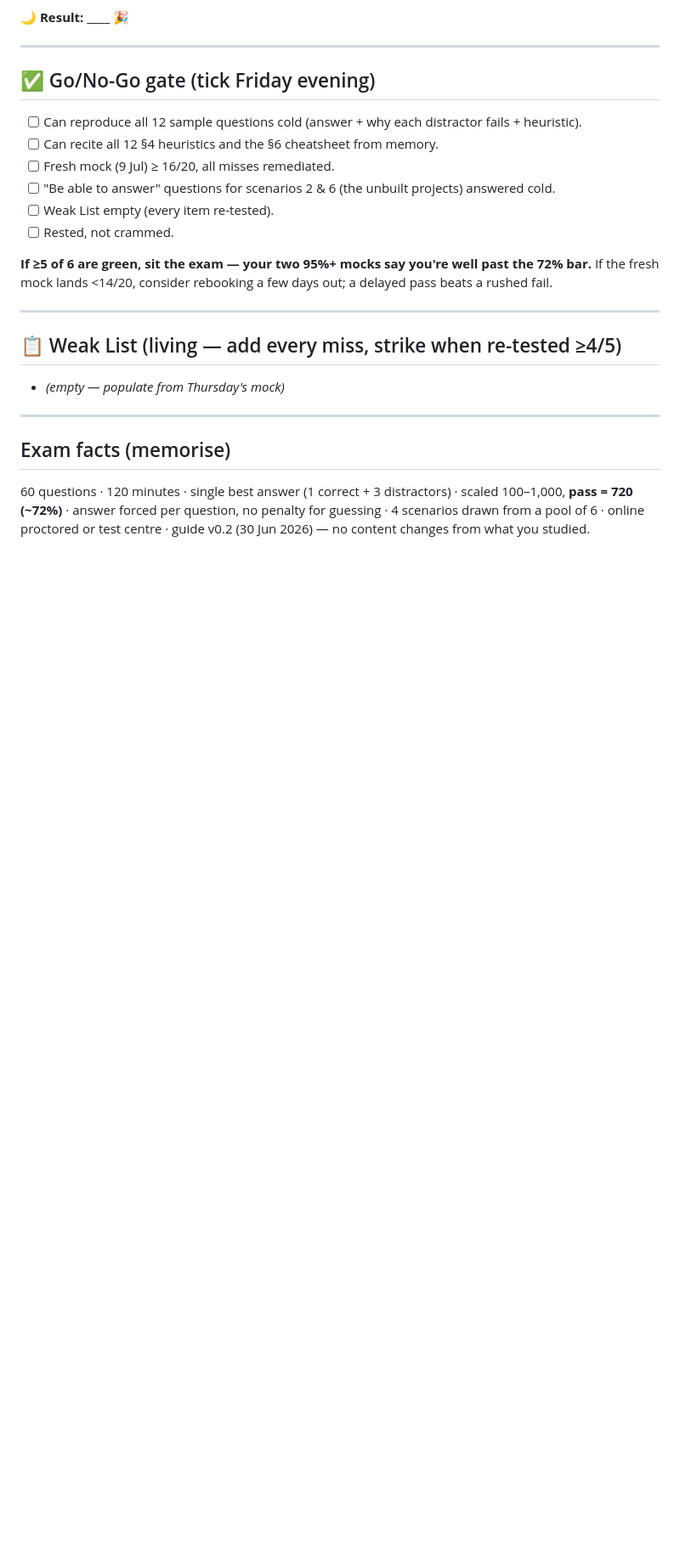
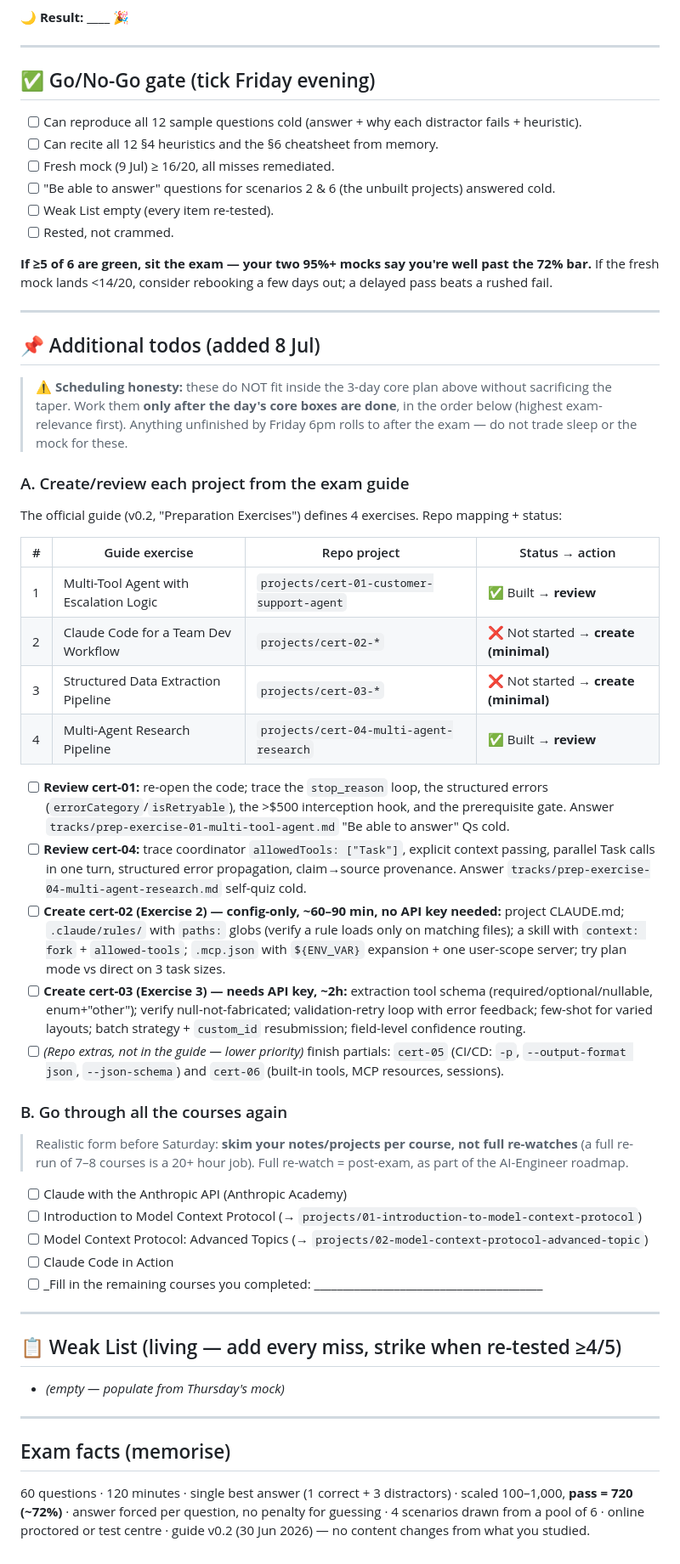
Before and after one commit to bhimanshukalra/anthropic-learning-journey, a Markdown page: certification/EXAM-WEEK-CHECKLIST.md, the part around the change. Shown at 85% size. GitHub-like rendering; blank space fills up the shorter version.

Commit message:
study: add additional todos for exam preparation, including project reviews and course skimming

```diff
--- a/certification/EXAM-WEEK-CHECKLIST.md
+++ b/certification/EXAM-WEEK-CHECKLIST.md
@@ -129,6 +129,56 @@ If the fresh mock lands <14/20, consider rebooking a few days out; a delayed pas
 
 ---
 
+## 📌 Additional todos (added 8 Jul)
+
+> ⚠️ **Scheduling honesty:** these do NOT fit inside the 3-day core plan above without
+> sacrificing the taper. Work them **only after the day's core boxes are done**, in the order
+> below (highest exam-relevance first). Anything unfinished by Friday 6pm rolls to after the
+> exam — do not trade sleep or the mock for these.
+
+### A. Create/review each project from the exam guide
+
+The official guide (v0.2, "Preparation Exercises") defines 4 exercises. Repo mapping + status:
+
+| # | Guide exercise | Repo project | Status → action |
+|---|---------------|--------------|-----------------|
+| 1 | Multi-Tool Agent with Escalation Logic | `projects/cert-01-customer-support-agent` | ✅ Built → **review** |
+| 2 | Claude Code for a Team Dev Workflow | `projects/cert-02-*` | ❌ Not started → **create (minimal)** |
+| 3 | Structured Data Extraction Pipeline | `projects/cert-03-*` | ❌ Not started → **create (minimal)** |
+| 4 | Multi-Agent Research Pipeline | `projects/cert-04-multi-agent-research` | ✅ Built → **review** |
+
+- [ ] **Review cert-01:** re-open the code; trace the `stop_reason` loop, the structured errors
+      (`errorCategory`/`isRetryable`), the >$500 interception hook, and the prerequisite gate.
+      Answer `tracks/prep-exercise-01-multi-tool-agent.md` "Be able to answer" Qs cold.
+- [ ] **Review cert-04:** trace coordinator `allowedTools: ["Task"]`, explicit context passing,
+      parallel Task calls in one turn, structured error propagation, claim→source provenance.
+      Answer `tracks/prep-exercise-04-multi-agent-research.md` self-quiz cold.
+- [ ] **Create cert-02 (Exercise 2) — config-only, ~60–90 min, no API key needed:** project
+      CLAUDE.md; `.claude/rules/` with `paths:` globs (verify a rule loads only on matching
+      files); a skill with `context: fork` + `allowed-tools`; `.mcp.json` with `${ENV_VAR}`
+      expansion + one user-scope server; try plan mode vs direct on 3 task sizes.
+- [ ] **Create cert-03 (Exercise 3) — needs API key, ~2h:** extraction tool schema
+      (required/optional/nullable, enum+"other"); verify null-not-fabricated; validation-retry
+      loop with error feedback; few-shot for varied layouts; batch strategy + `custom_id`
+      resubmission; field-level confidence routing.
+- [ ] _(Repo extras, not in the guide — lower priority)_ finish partials: `cert-05` (CI/CD:
+      `-p`, `--output-format json`, `--json-schema`) and `cert-06` (built-in tools, MCP
+      resources, sessions).
+
+### B. Go through all the courses again
+
+> Realistic form before Saturday: **skim your notes/projects per course, not full re-watches**
+> (a full re-run of 7–8 courses is a 20+ hour job). Full re-watch = post-exam, as part of the
+> AI-Engineer roadmap.
+
+- [ ] Claude with the Anthropic API (Anthropic Academy)
+- [ ] Introduction to Model Context Protocol (→ `projects/01-introduction-to-model-context-protocol`)
+- [ ] Model Context Protocol: Advanced Topics (→ `projects/02-model-context-protocol-advanced-topic`)
+- [ ] Claude Code in Action
+- [ ] _Fill in the remaining courses you completed: ________________________________________
+
+---
+
 ## 📋 Weak List (living — add every miss, strike when re-tested ≥4/5)
 
 - _(empty — populate from Thursday's mock)_
```
